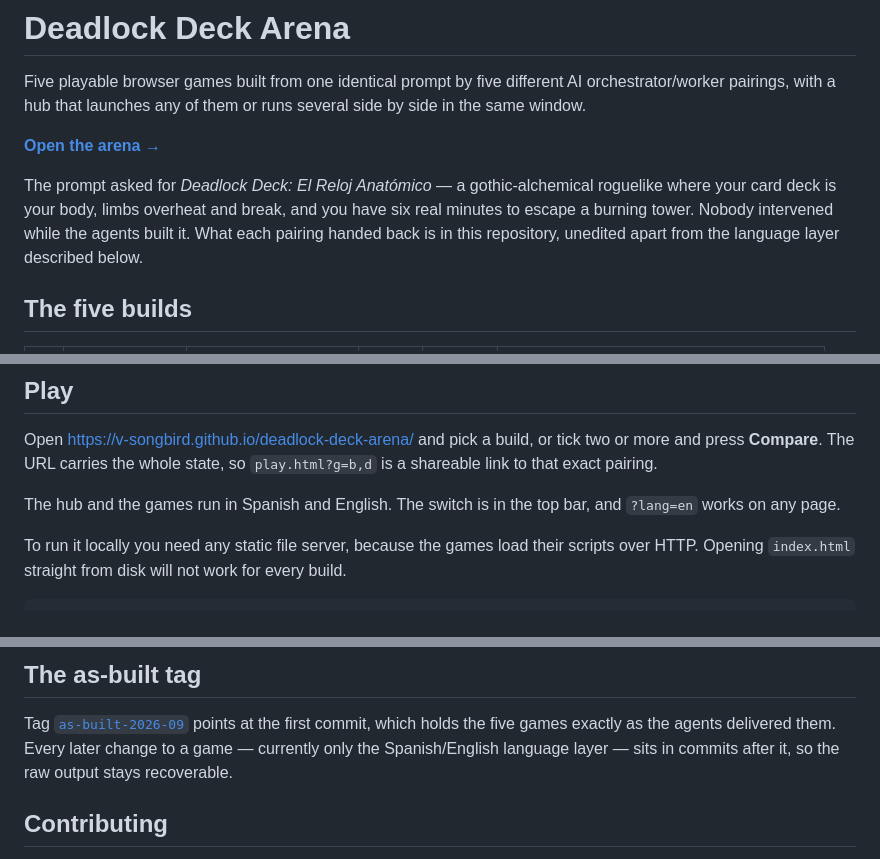
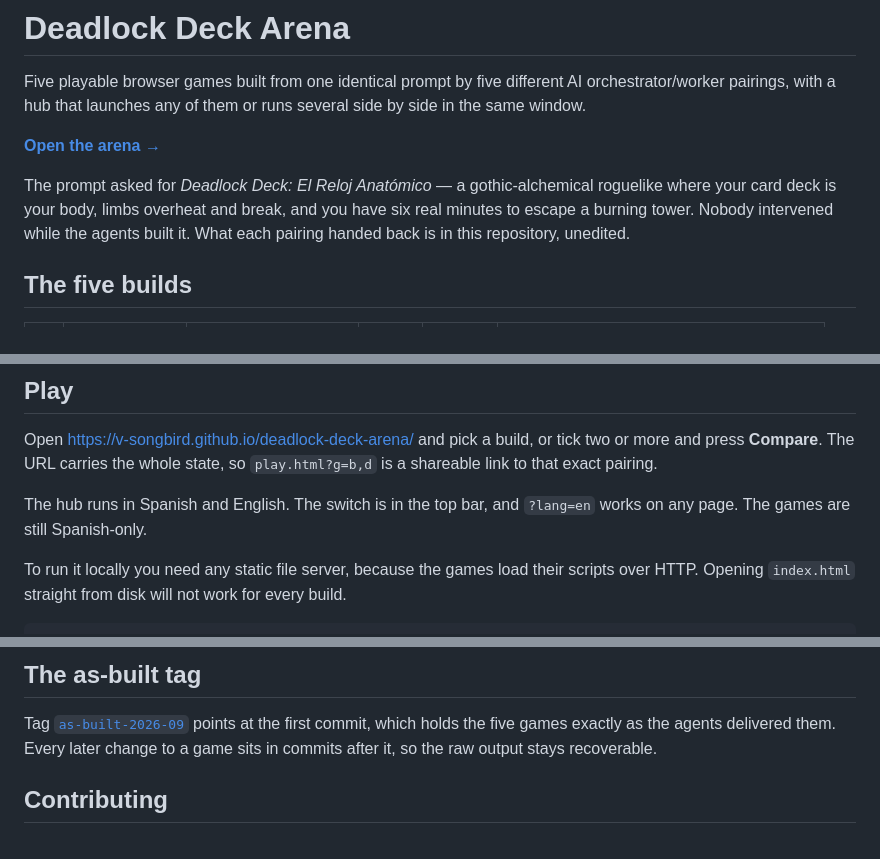
Before and after one commit to V-Songbird/deadlock-deck-arena, a Markdown page: README.md, 3 parts joined by grey strips. Rendered like a GitHub page.

Commit message:
Describe only what ships today in README and docs
Co-Authored-By: Claude Opus 5 <noreply@anthropic.com>

```diff
--- a/README.md
+++ b/README.md
@@ -9,7 +9,7 @@ in the same window.
 The prompt asked for *Deadlock Deck: El Reloj Anatómico* — a gothic-alchemical roguelike where
 your card deck is your body, limbs overheat and break, and you have six real minutes to escape a
 burning tower. Nobody intervened while the agents built it. What each pairing handed back is in
-this repository, unedited apart from the language layer described below.
+this repository, unedited.
 
 ## The five builds
 
@@ -30,8 +30,8 @@ Open <https://v-songbird.github.io/deadlock-deck-arena/> and pick a build, or ti
 press **Compare**. The URL carries the whole state, so `play.html?g=b,d` is a shareable link to
 that exact pairing.
 
-The hub and the games run in Spanish and English. The switch is in the top bar, and `?lang=en`
-works on any page.
+The hub runs in Spanish and English. The switch is in the top bar, and `?lang=en` works on any
+page. The games are still Spanish-only.
 
 To run it locally you need any static file server, because the games load their scripts over HTTP.
 Opening `index.html` straight from disk will not work for every build.
@@ -85,8 +85,7 @@ with each other in places; that is part of the record.
 
 Tag [`as-built-2026-09`](https://github.com/V-Songbird/deadlock-deck-arena/releases/tag/as-built-2026-09)
 points at the first commit, which holds the five games exactly as the agents delivered them. Every
-later change to a game — currently only the Spanish/English language layer — sits in commits after
-it, so the raw output stays recoverable.
+later change to a game sits in commits after it, so the raw output stays recoverable.
 
 ## Contributing
 
```
Also changed, not shown: docs/experiment.md (+0 -7 lines).
